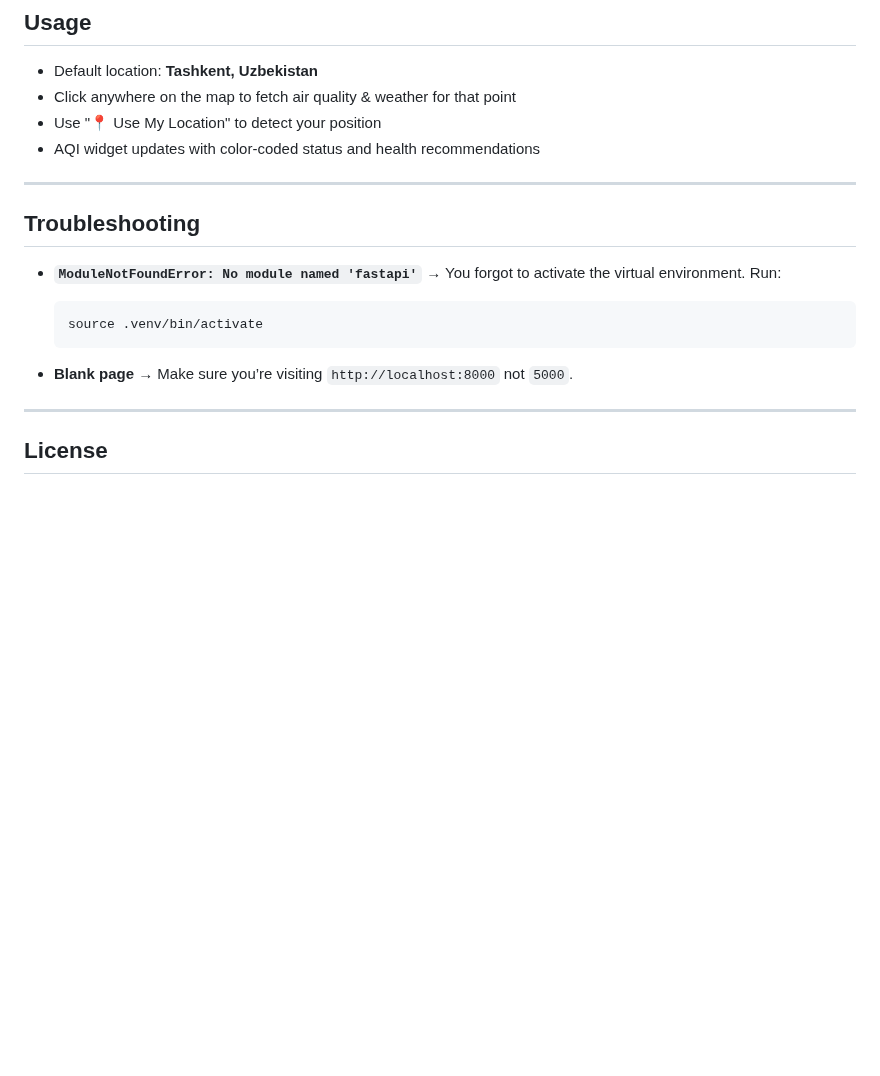
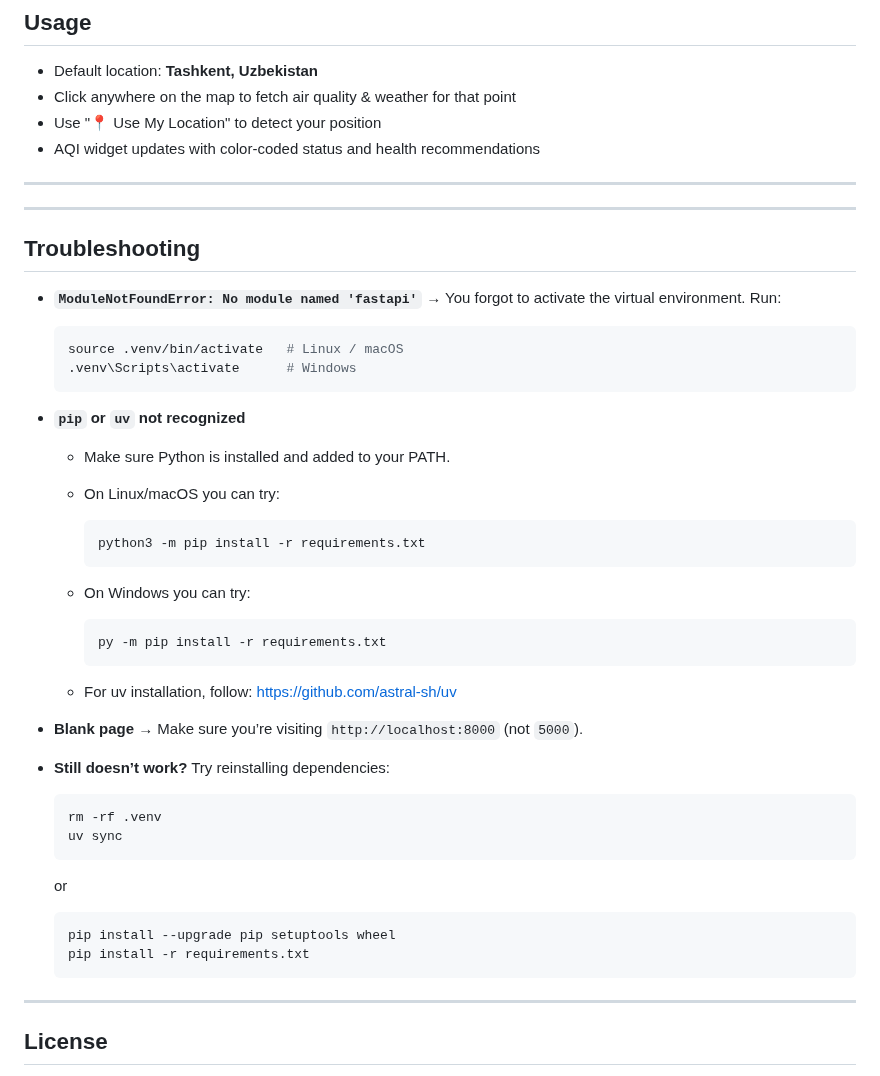
Before and after one commit to devjoha/CleanSky, a Markdown page: README.md, the part around the change. Drawn GitHub-style; blank space fills up the shorter version.

````diff
--- a/README.md
+++ b/README.md
@@ -134,15 +134,50 @@ CleanSky/
 * AQI widget updates with color-coded status and health recommendations
 
 ---
+---
 
 ## Troubleshooting
 
-* **`ModuleNotFoundError: No module named 'fastapi'`** → You forgot to activate the virtual environment. Run:
+* **`ModuleNotFoundError: No module named 'fastapi'`**
+  → You forgot to activate the virtual environment. Run:
 
   ```bash
-  source .venv/bin/activate
+  source .venv/bin/activate   # Linux / macOS
+  .venv\Scripts\activate      # Windows
   ```
-* **Blank page** → Make sure you’re visiting `http://localhost:8000` not `5000`.
+
+* **`pip` or `uv` not recognized**
+
+  * Make sure Python is installed and added to your PATH.
+  * On Linux/macOS you can try:
+
+    ```bash
+    python3 -m pip install -r requirements.txt
+    ```
+  * On Windows you can try:
+
+    ```powershell
+    py -m pip install -r requirements.txt
+    ```
+  * For uv installation, follow: [https://github.com/astral-sh/uv](https://github.com/astral-sh/uv)
+
+* **Blank page**
+  → Make sure you’re visiting `http://localhost:8000` (not `5000`).
+
+* **Still doesn’t work?**
+  Try reinstalling dependencies:
+
+  ```bash
+  rm -rf .venv
+  uv sync
+  ```
+
+  or
+
+  ```bash
+  pip install --upgrade pip setuptools wheel
+  pip install -r requirements.txt
+  ```
 
 ---
 
````
